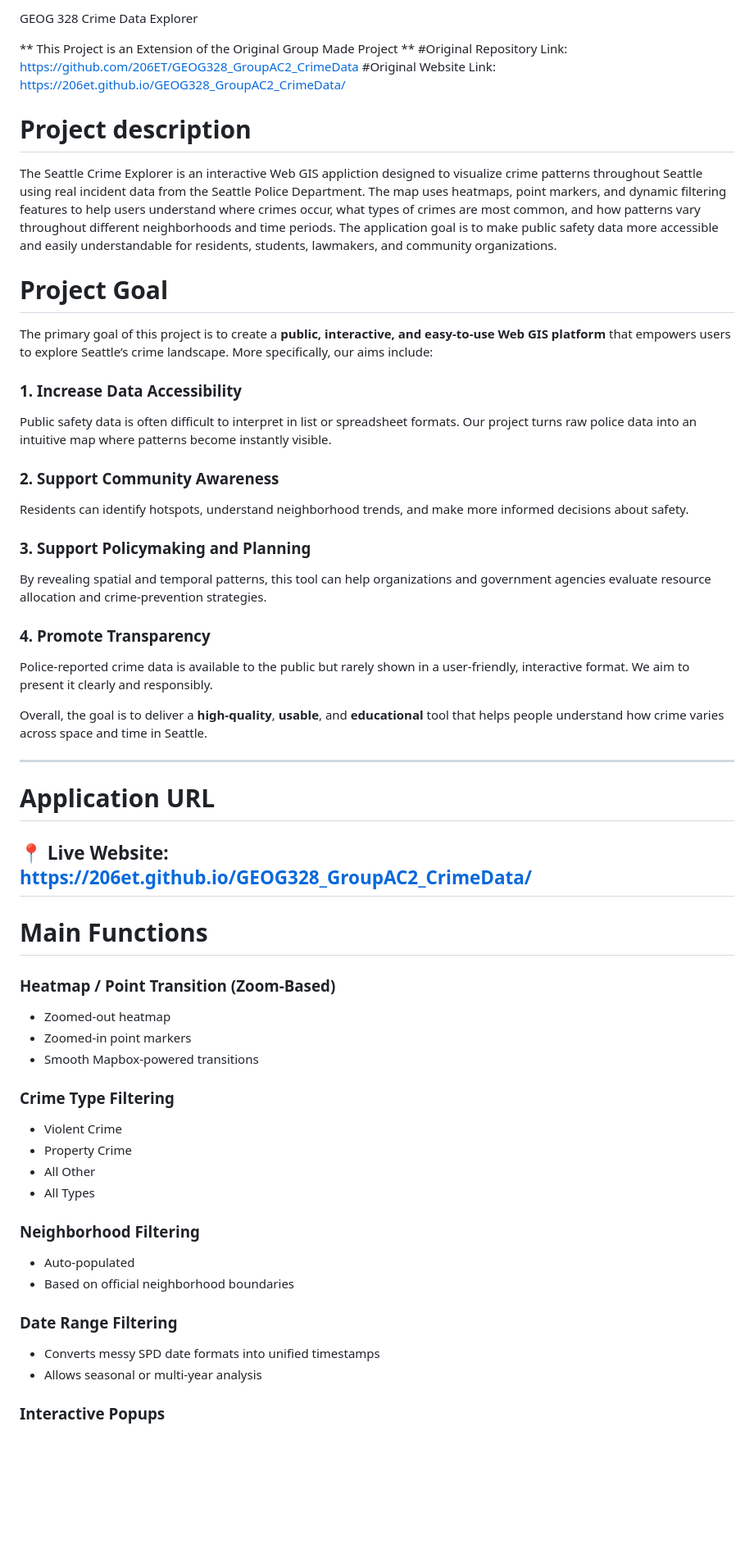
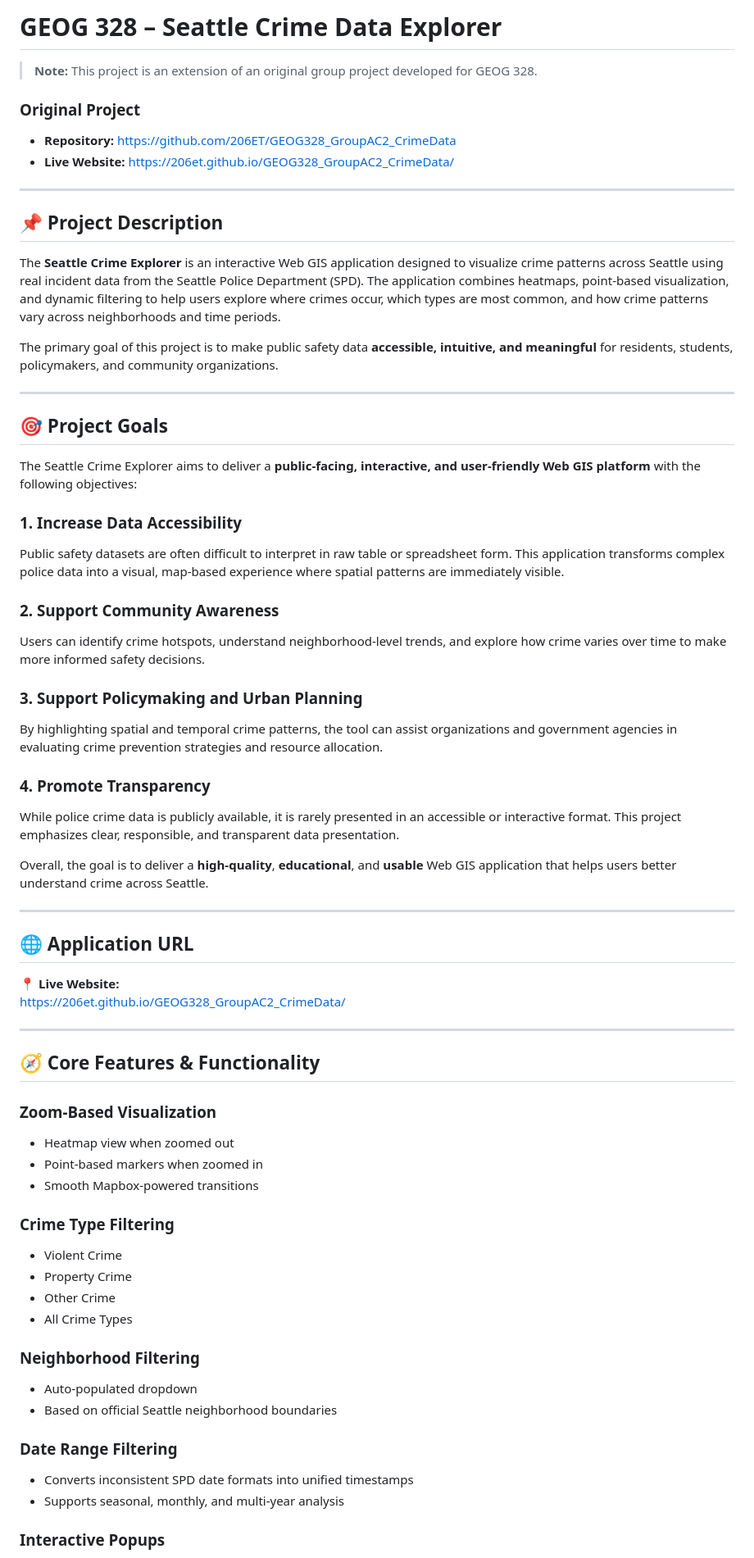
Before and after one commit to dkevin12/CrimeDataViewer, a Markdown page: README.md, the part around the change printed below. Shown: that part at 82% size. Rendered like a GitHub page; blank space fills up the shorter version.

Commit message:
Revise README for Seattle Crime Data Explorer
Updated project description, goals, features, and team members in README.

```diff
--- a/README.md
+++ b/README.md
@@ -1,59 +1,67 @@
-GEOG 328 Crime Data Explorer
+# GEOG 328 – Seattle Crime Data Explorer
 
-** This Project is an Extension of the Original Group Made Project **
-#Original Repository Link:
-https://github.com/206ET/GEOG328_GroupAC2_CrimeData
-#Original Website Link:
-https://206et.github.io/GEOG328_GroupAC2_CrimeData/
+> **Note:** This project is an extension of an original group project developed for GEOG 328.
 
-# Project description
-The Seattle Crime Explorer is an interactive Web GIS appliction designed to visualize crime patterns throughout Seattle using real incident data from the Seattle Police Department. The map uses heatmaps, point markers, and dynamic filtering features to help users understand where crimes occur, what types of crimes are most common, and how patterns vary throughout different neighborhoods and time periods. The application goal is to make public safety data more accessible and easily understandable for residents, students, lawmakers, and community organizations.
-
-# Project Goal
-
-The primary goal of this project is to create a **public, interactive, and easy-to-use Web GIS platform** that empowers users to explore Seattle’s crime landscape. More specifically, our aims include:
-
-### 1. Increase Data Accessibility
-Public safety data is often difficult to interpret in list or spreadsheet formats. Our project turns raw police data into an intuitive map where patterns become instantly visible.
-
-### 2. Support Community Awareness
-Residents can identify hotspots, understand neighborhood trends, and make more informed decisions about safety.
-
-### 3. Support Policymaking and Planning
-By revealing spatial and temporal patterns, this tool can help organizations and government agencies evaluate resource allocation and crime-prevention strategies.
-
-### 4. Promote Transparency
-Police-reported crime data is available to the public but rarely shown in a user-friendly, interactive format. We aim to present it clearly and responsibly.
-
-Overall, the goal is to deliver a **high-quality**, **usable**, and **educational** tool that helps people understand how crime varies across space and time in Seattle.
+### Original Project
+- **Repository:** https://github.com/206ET/GEOG328_GroupAC2_CrimeData
+- **Live Website:** https://206et.github.io/GEOG328_GroupAC2_CrimeData/
 
 ---
 
-# Application URL
+## 📌 Project Description
+
+The **Seattle Crime Explorer** is an interactive Web GIS application designed to visualize crime patterns across Seattle using real incident data from the Seattle Police Department (SPD). The application combines heatmaps, point-based visualization, and dynamic filtering to help users explore where crimes occur, which types are most common, and how crime patterns vary across neighborhoods and time periods.
+
+The primary goal of this project is to make public safety data **accessible, intuitive, and meaningful** for residents, students, policymakers, and community organizations.
+
+---
+
+## 🎯 Project Goals
+
+The Seattle Crime Explorer aims to deliver a **public-facing, interactive, and user-friendly Web GIS platform** with the following objectives:
+
+### 1. Increase Data Accessibility
+Public safety datasets are often difficult to interpret in raw table or spreadsheet form. This application transforms complex police data into a visual, map-based experience where spatial patterns are immediately visible.
+
+### 2. Support Community Awareness
+Users can identify crime hotspots, understand neighborhood-level trends, and explore how crime varies over time to make more informed safety decisions.
+
+### 3. Support Policymaking and Urban Planning
+By highlighting spatial and temporal crime patterns, the tool can assist organizations and government agencies in evaluating crime prevention strategies and resource allocation.
+
+### 4. Promote Transparency
+While police crime data is publicly available, it is rarely presented in an accessible or interactive format. This project emphasizes clear, responsible, and transparent data presentation.
+
+Overall, the goal is to deliver a **high-quality**, **educational**, and **usable** Web GIS application that helps users better understand crime across Seattle.
+
+---
+
+## 🌐 Application URL
 
 📍 **Live Website:**
 https://206et.github.io/GEOG328_GroupAC2_CrimeData/
+
 ---
 
-# Main Functions
+## 🧭 Core Features & Functionality
 
-### Heatmap / Point Transition (Zoom-Based)
-- Zoomed-out heatmap
-- Zoomed-in point markers
+### Zoom-Based Visualization
+- Heatmap view when zoomed out
+- Point-based markers when zoomed in
 - Smooth Mapbox-powered transitions
 
 ### Crime Type Filtering
 - Violent Crime
 - Property Crime
-- All Other
-- All Types
+- Other Crime
+- All Crime Types
 
 ### Neighborhood Filtering
-- Auto-populated
-- Based on official neighborhood boundaries
+- Auto-populated dropdown
+- Based on official Seattle neighborhood boundaries
 
 ### Date Range Filtering
-- Converts messy SPD date formats into unified timestamps
-- Allows seasonal or multi-year analysis
+- Converts inconsistent SPD date formats into unified timestamps
+- Supports seasonal, monthly, and multi-year analysis
 
 ### Interactive Popups
```
Also changed, not shown: other parts of README.md (+25 -25 lines).
